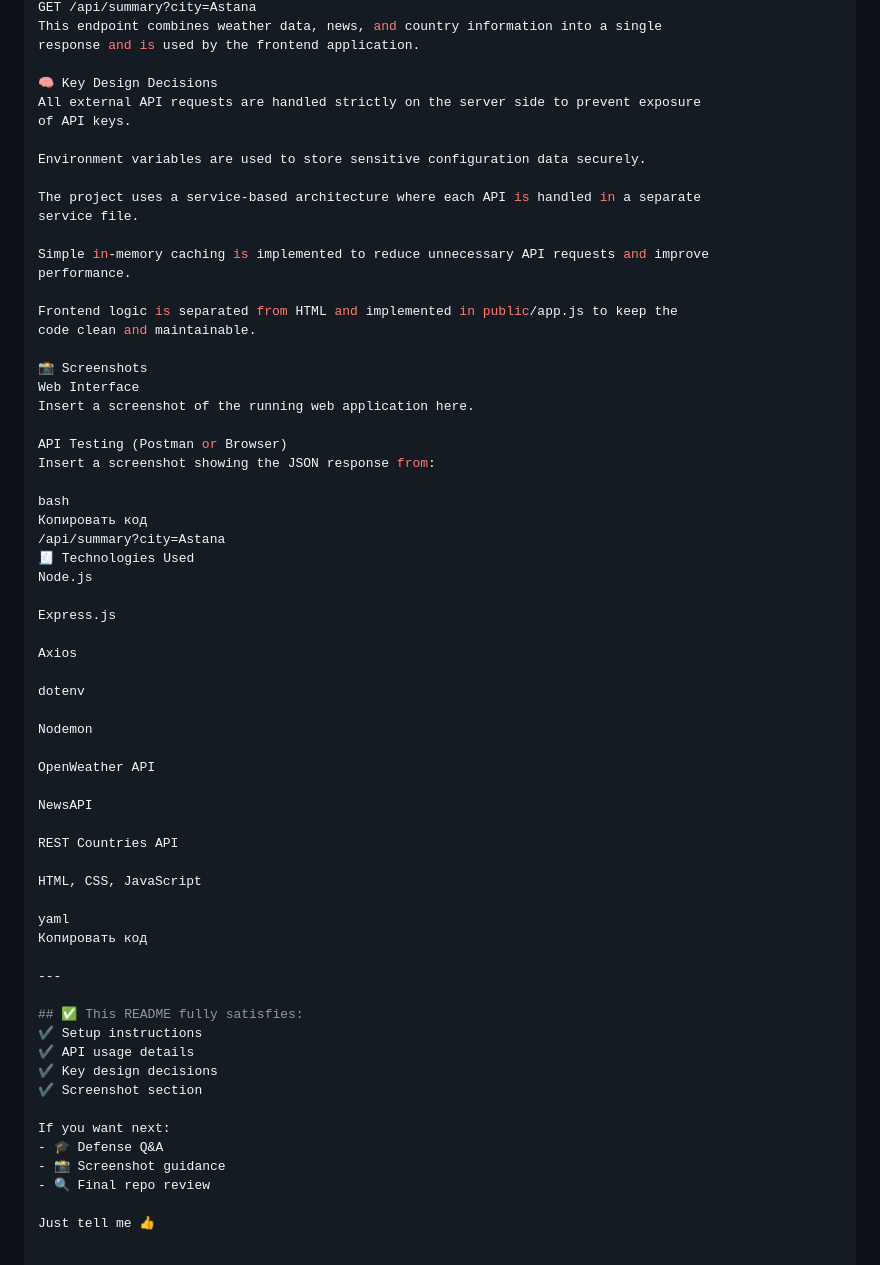
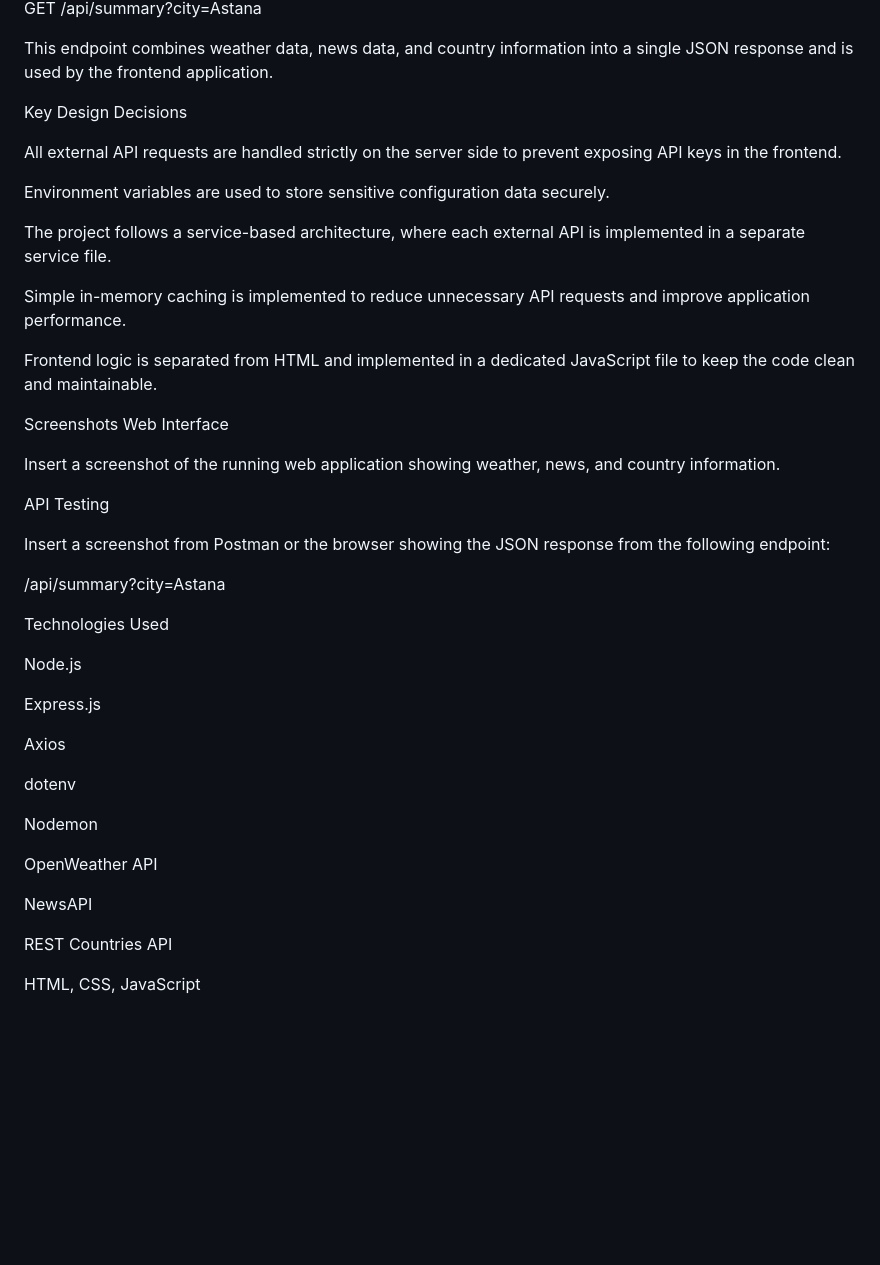
Before and after one commit to Bauka07/Web2Ass2, a Markdown page: README.md, the part around one of its changes. Drawn GitHub-style; blank space fills up the shorter version.

```diff
--- a/README.md
+++ b/README.md
@@ -96,33 +92,32 @@ pgsql
 GET /api/summary?city=Astana
-This endpoint combines weather data, news, and country information into a single
-response and is used by the frontend application.
 
-🧠 Key Design Decisions
-All external API requests are handled strictly on the server side to prevent exposure
-of API keys.
+This endpoint combines weather data, news data, and country information into a single JSON response and is used by the frontend application.
+
+Key Design Decisions
+
+All external API requests are handled strictly on the server side to prevent exposing API keys in the frontend.
 
 Environment variables are used to store sensitive configuration data securely.
 
-The project uses a service-based architecture where each API is handled in a separate
-service file.
+The project follows a service-based architecture, where each external API is implemented in a separate service file.
 
-Simple in-memory caching is implemented to reduce unnecessary API requests and improve
-performance.
+Simple in-memory caching is implemented to reduce unnecessary API requests and improve application performance.
 
-Frontend logic is separated from HTML and implemented in public/app.js to keep the
-code clean and maintainable.
+Frontend logic is separated from HTML and implemented in a dedicated JavaScript file to keep the code clean and maintainable.
 
-📸 Screenshots
+Screenshots
 Web Interface
-Insert a screenshot of the running web application here.
 
-API Testing (Postman or Browser)
-Insert a screenshot showing the JSON response from:
+Insert a screenshot of the running web application showing weather, news, and country information.
 
-bash
-Копировать код
+API Testing
+
+Insert a screenshot from Postman or the browser showing the JSON response from the following endpoint:
+
 /api/summary?city=Astana
-🧾 Technologies Used
+
+Technologies Used
+
 Node.js
 
 Express.js
@@ -140,21 +135,3 @@ NewsAPI
 REST Countries API
 
 HTML, CSS, JavaScript
-
-yaml
-Копировать код
-
----
-
-## ✅ This README fully satisfies:
-✔ Setup instructions
-✔ API usage details
-✔ Key design decisions
-✔ Screenshot section
-
-If you want next:
-- 🎓 Defense Q&A
-- 📸 Screenshot guidance
-- 🔍 Final repo review
-
-Just tell me 👍
```
Also changed, not shown: other parts of README.md (+38 -42 lines).
